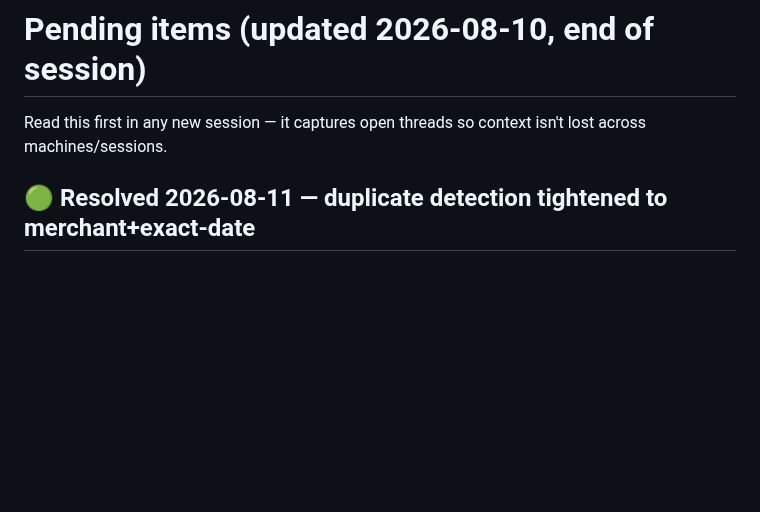
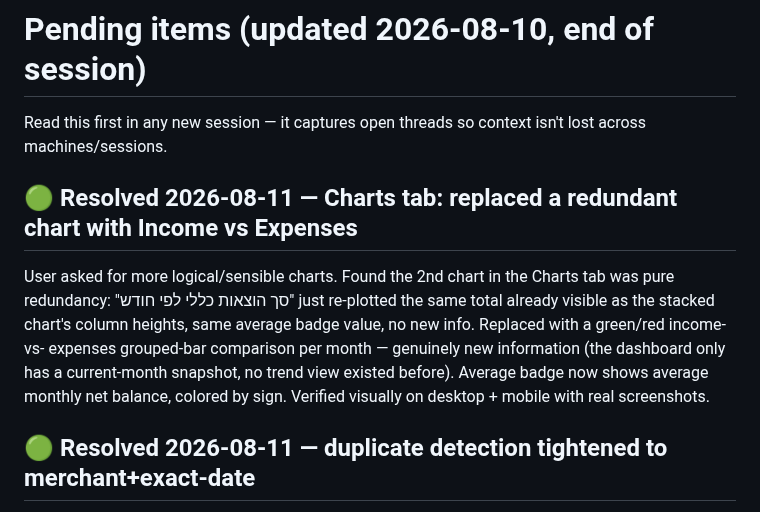
Before and after one commit to yc196819-oss/budget-app-365, a Markdown page: PENDING.md, the part around the change. Rendered like a GitHub page; blank space fills up the shorter version.

Commit message:
Document the Charts tab redundancy fix
Co-Authored-By: Claude Sonnet 5 <noreply@anthropic.com>

```diff
--- a/PENDING.md
+++ b/PENDING.md
@@ -1,6 +1,16 @@
 # Pending items (updated 2026-08-10, end of session)
 
 Read this first in any new session — it captures open threads so context isn't lost across machines/sessions.
+
+## 🟢 Resolved 2026-08-11 — Charts tab: replaced a redundant chart with Income vs Expenses
+User asked for more logical/sensible charts. Found the 2nd chart in the
+Charts tab was pure redundancy: "סך הוצאות כללי לפי חודש" just re-plotted
+the same total already visible as the stacked chart's column heights, same
+average badge value, no new info. Replaced with a green/red income-vs-
+expenses grouped-bar comparison per month — genuinely new information (the
+dashboard only has a current-month snapshot, no trend view existed before).
+Average badge now shows average monthly net balance, colored by sign.
+Verified visually on desktop + mobile with real screenshots.
 
 ## 🟢 Resolved 2026-08-11 — duplicate detection tightened to merchant+exact-date
 Follow-up to the fix below: the old matching logic never checked the
```
